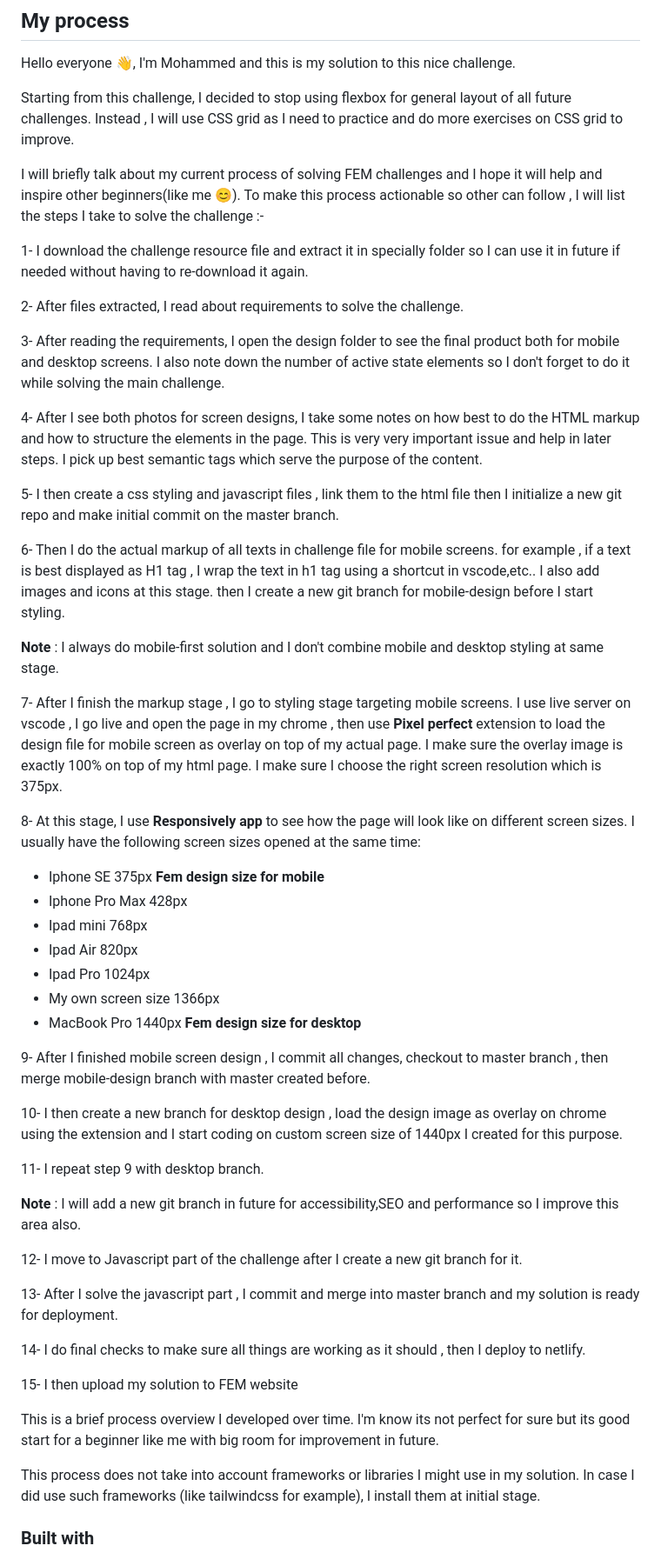
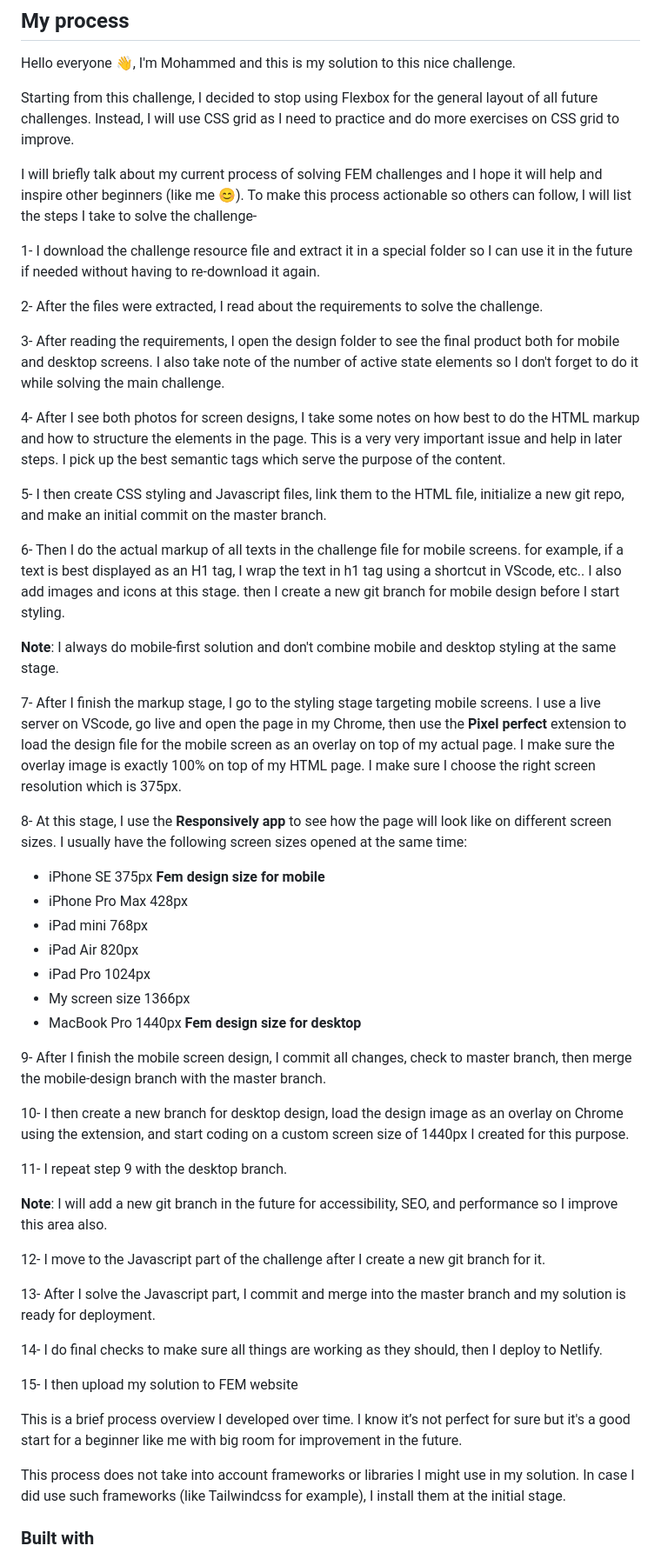
Before and after one commit to javascriptor1/time-tracking-dashboard-main, a Markdown page: README.md, the part around one of its changes. Shown at 87% size. GitHub-like rendering.

```diff
--- a/README.md
+++ b/README.md
@@ -39,55 +39,55 @@ Users should be able to:
 
 Hello everyone 👋, I'm Mohammed and this is my solution to this nice challenge.
 
-Starting from this challenge, I decided to stop using flexbox for general layout of all future challenges. Instead , I will use CSS grid as I need to practice and do more exercises on CSS grid to improve.
+Starting from this challenge, I decided to stop using Flexbox for the general layout of all future challenges. Instead, I will use CSS grid as I need to practice and do more exercises on CSS grid to improve.
 
-I will briefly talk about my current process of solving FEM challenges and I hope it will help and inspire other beginners(like me 😊). To make this process actionable so other can follow , I will list the steps I take to solve the challenge :-
+I will briefly talk about my current process of solving FEM challenges and I hope it will help and inspire other beginners (like me 😊). To make this process actionable so others can follow, I will list the steps I take to solve the challenge-
 
-1- I download the challenge resource file and extract it in specially folder so I can use it in future if needed without having to re-download it again.
+1- I download the challenge resource file and extract it in a special folder so I can use it in the future if needed without having to re-download it again.
 
-2- After files extracted, I read about requirements to solve the challenge.
+2- After the files were extracted, I read about the requirements to solve the challenge.
 
-3- After reading the requirements, I open the design folder to see the final product both for mobile and desktop screens. I also note down the number of active state elements so I don't forget to do it while solving the main challenge.
+3- After reading the requirements, I open the design folder to see the final product both for mobile and desktop screens. I also take note of the number of active state elements so I don't forget to do it while solving the main challenge.
 
-4- After I see both photos for screen designs, I take some notes on how best to do the HTML markup and how to structure the elements in the page. This is very very important issue and help in later steps. I pick up best semantic tags which serve the purpose of the content.
+4- After I see both photos for screen designs, I take some notes on how best to do the HTML markup and how to structure the elements in the page. This is a very very important issue and help in later steps. I pick up the best semantic tags which serve the purpose of the content.
 
-5- I then create a css styling and javascript files , link them to the html file then I initialize a new git repo and make initial commit on the master branch.
+5- I then create CSS styling and Javascript files, link them to the HTML file, initialize a new git repo, and make an initial commit on the master branch.
 
-6- Then I do the actual markup of all texts in challenge file for mobile screens. for example , if a text is best displayed as H1 tag , I wrap the text in h1 tag using a shortcut in vscode,etc.. I also add images and icons at this stage. then I create a new git branch for mobile-design before I start styling.
+6- Then I do the actual markup of all texts in the challenge file for mobile screens. for example, if a text is best displayed as an H1 tag, I wrap the text in h1 tag using a shortcut in VScode, etc.. I also add images and icons at this stage. then I create a new git branch for mobile design before I start styling.
 
-**Note** : I always do mobile-first solution and I don't combine mobile and desktop styling at same stage.
+**Note**: I always do mobile-first solution and don't combine mobile and desktop styling at the same stage.
 
-7- After I finish the markup stage , I go to styling stage targeting mobile screens. I use live server on vscode , I go live and open the page in my chrome , then use **Pixel perfect** extension to load the design file for mobile screen as overlay on top of my actual page. I make sure the overlay image is exactly 100% on top of my html page. I make sure I choose the right screen resolution which is 375px.
+7- After I finish the markup stage, I go to the styling stage targeting mobile screens. I use a live server on VScode, go live and open the page in my Chrome, then use the **Pixel perfect** extension to load the design file for the mobile screen as an overlay on top of my actual page. I make sure the overlay image is exactly 100% on top of my HTML page. I make sure I choose the right screen resolution which is 375px.
 
-8- At this stage, I use **Responsively app** to see how the page will look like on different screen sizes. I usually have the following screen sizes opened at the same time:
+8- At this stage, I use the **Responsively app** to see how the page will look like on different screen sizes. I usually have the following screen sizes opened at the same time:
 
-- Iphone SE 375px **Fem design size for mobile**
-- Iphone Pro Max 428px
-- Ipad mini 768px
-- Ipad Air 820px
-- Ipad Pro 1024px
-- My own screen size 1366px
+- iPhone SE 375px **Fem design size for mobile**
+- iPhone Pro Max 428px
+- iPad mini 768px
+- iPad Air 820px
+- iPad Pro 1024px
+- My screen size 1366px
 - MacBook Pro 1440px **Fem design size for desktop**
 
-9- After I finished mobile screen design , I commit all changes, checkout to master branch , then merge mobile-design branch with master created before.
+9- After I finish the mobile screen design, I commit all changes, check to master branch, then merge the mobile-design branch with the master branch.
 
-10- I then create a new branch for desktop design , load the design image as overlay on chrome using the extension and I start coding on custom screen size of 1440px I created for this purpose.
+10- I then create a new branch for desktop design, load the design image as an overlay on Chrome using the extension, and start coding on a custom screen size of 1440px I created for this purpose.
 
-11- I repeat step 9 with desktop branch.
+11- I repeat step 9 with the desktop branch.
 
-**Note** : I will add a new git branch in future for accessibility,SEO and performance so I improve this area also.
+**Note**: I will add a new git branch in the future for accessibility, SEO, and performance so I improve this area also.
 
-12- I move to Javascript part of the challenge after I create a new git branch for it.
+12- I move to the Javascript part of the challenge after I create a new git branch for it.
 
-13- After I solve the javascript part , I commit and merge into master branch and my solution is ready for deployment.
+13- After I solve the Javascript part, I commit and merge into the master branch and my solution is ready for deployment.
 
-14- I do final checks to make sure all things are working as it should , then I deploy to netlify.
+14- I do final checks to make sure all things are working as they should, then I deploy to Netlify.
 
 15- I then upload my solution to FEM website
 
-This is a brief process overview I developed over time.  I'm know its not perfect for sure but its good start for a beginner like me with big room for improvement in future.
+This is a brief process overview I developed over time.  I know it’s not perfect for sure but it's a good start for a beginner like me with big room for improvement in the future.
 
-This process does not take into account frameworks or libraries I might use in my solution.  In case I did use such frameworks (like tailwindcss for example), I install them at initial stage.
+This process does not take into account frameworks or libraries I might use in my solution.  In case I did use such frameworks (like Tailwindcss for example), I install them at the initial stage.
 
 ### Built with
 
```
Also changed, not shown: other parts of README.md (+3 -3 lines).
